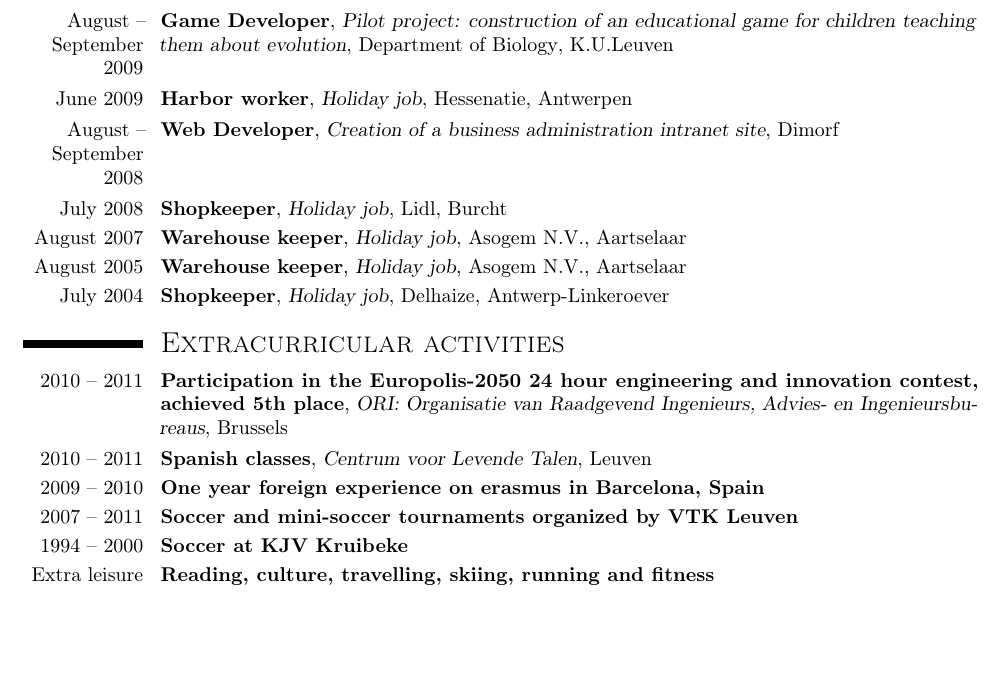
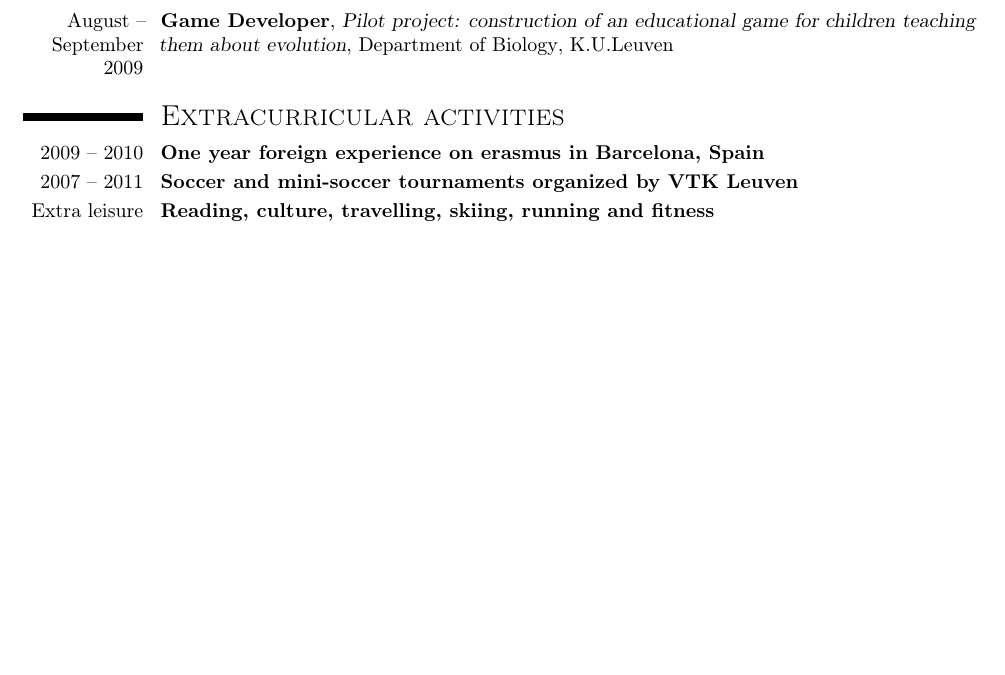
Before and after one commit to aktau/cv, a LaTeX CV (CV_Nicolas_Hillegeer.tex): part of page 2 of 2, cut so that both start at the same text. Compiled offline with pdfLaTeX.

Commit message:
removed old entries that are no longer very relevant (after first job)

```diff
--- a/CV_Nicolas_Hillegeer.tex
+++ b/CV_Nicolas_Hillegeer.tex
@@ -104,23 +104,14 @@
 
 \cventry{August -- September 2010}{Scientific Project Developer}{Development of a hybrid neural network for recognition of material hardness through soundwave analysis}{Department of Physics}{K.U.Leuven}{}
 \cventry{August -- September 2009}{Game Developer}{Pilot project: construction of an educational game for children teaching them about evolution}{Department of Biology}{K.U.Leuven}{}
-\cventry{June 2009}{Harbor worker}{Holiday job}{Hessenatie}{Antwerpen}{}
-\cventry{August -- September 2008}{Web Developer}{Creation of a business administration intranet site}{}{Dimorf}{}
-\cventry{July 2008}{Shopkeeper}{Holiday job}{Lidl}{Burcht}{}
-\cventry{August 2007}{Warehouse keeper}{Holiday job}{Asogem N.V.}{Aartselaar}{}
-\cventry{August 2005}{Warehouse keeper}{Holiday job}{Asogem N.V.}{Aartselaar}{}
-\cventry{July 2004}{Shopkeeper}{Holiday job}{Delhaize}{Antwerp-Linkeroever}{}
 
 
 % Extracurricular activities
 % ----------------------------------
 \section{\textsc{Extracurricular activities}}
 
-\cventry{2010 -- 2011}{Participation in the Europolis-2050 24 hour engineering and innovation contest, achieved 5th place}{ORI: Organisatie van Raadgevend Ingenieurs, Advies- en Ingenieursbureaus}{Brussels}{}{}
-\cventry{2010 -- 2011}{Spanish classes}{Centrum voor Levende Talen}{Leuven}{}{}
 \cventry{2009 -- 2010}{One year foreign experience on erasmus in Barcelona, Spain}{}{}{}{}
 \cventry{2007 -- 2011}{Soccer and mini-soccer tournaments organized by VTK Leuven}{}{}{}{}
-\cventry{1994 -- 2000}{Soccer at KJV Kruibeke}{}{}{}{}
 \cventry{Extra leisure}{Reading, culture, travelling, skiing, running and fitness}{}{}{}{}
 
 \vspace*{\fill}
```
Also changed, not shown: CV_Nicolas_Hillegeer.pdf.
